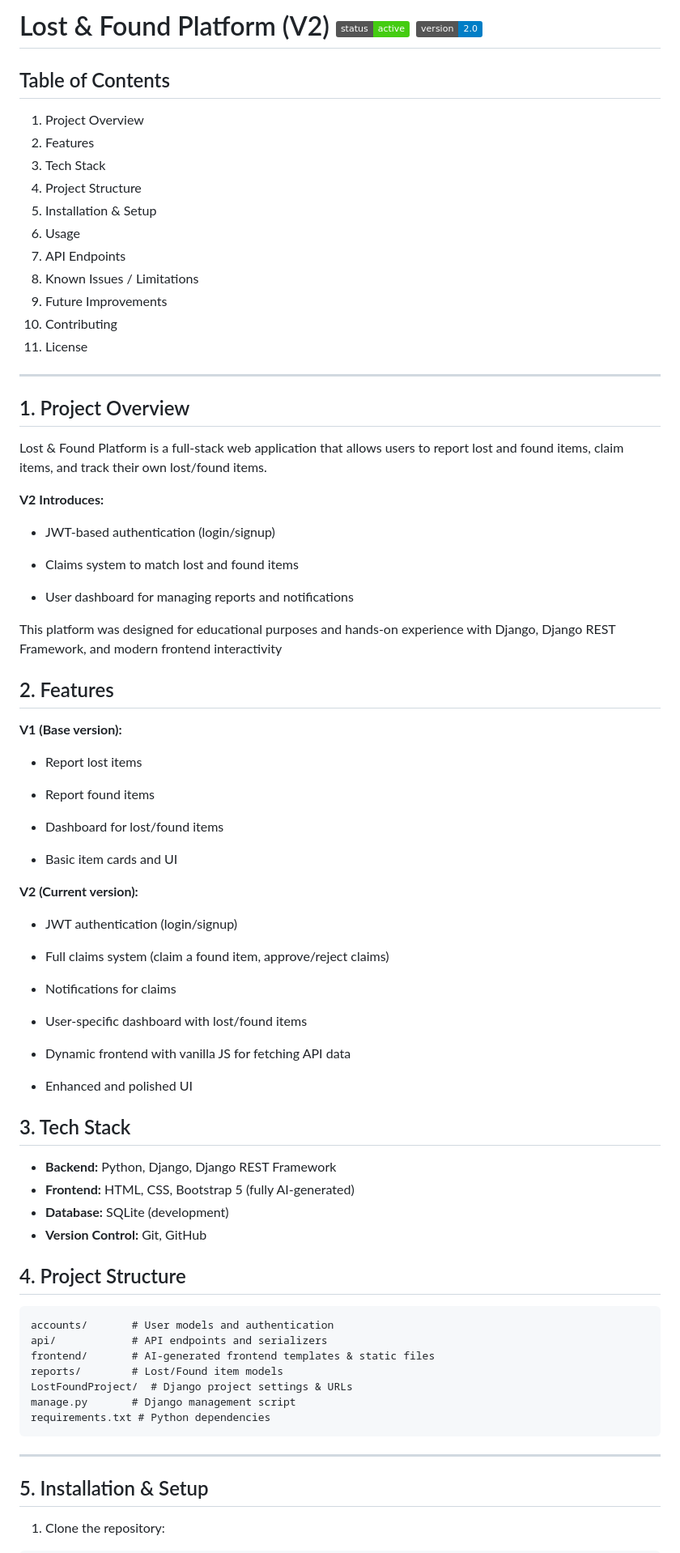
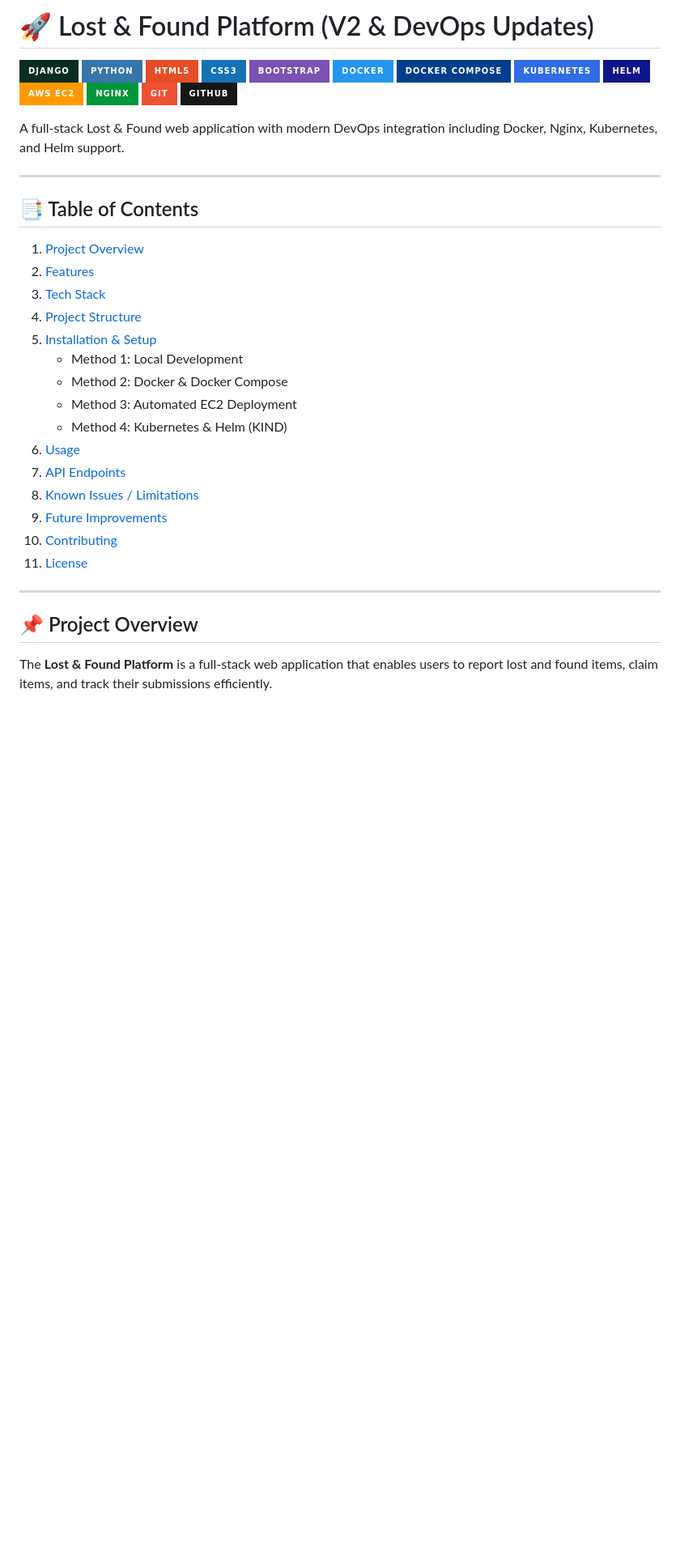
Before and after one commit to Parth2496Singh/Lost-and-Found-Platform-V2, a Markdown page: README.md, the part around one of its changes. Shown at 81% size. GitHub-like rendering; badges without logos; blank space fills up the shorter version.

Commit message:
Revise README for clarity and detail
Updated README to enhance project description, features, and installation instructions.

````diff
--- a/README.md
+++ b/README.md
@@ -1,84 +1,32 @@
-# Lost & Found Platform (V2) ![Status](https://img.shields.io/badge/status-active-brightgreen) ![Version](https://img.shields.io/badge/version-2.0-blue)
+# 🚀 Lost & Found Platform (V2 & DevOps Updates)
 
+![Django](https://img.shields.io/badge/Django-092E20?style=for-the-badge&logo=django&logoColor=white) ![Python](https://img.shields.io/badge/Python-3776AB?style=for-the-badge&logo=python&logoColor=white) ![HTML5](https://img.shields.io/badge/HTML5-E34F26?style=for-the-badge&logo=html5&logoColor=white) ![CSS3](https://img.shields.io/badge/CSS3-1572B6?style=for-the-badge&logo=css3&logoColor=white) ![Bootstrap](https://img.shields.io/badge/Bootstrap-7952B3?style=for-the-badge&logo=bootstrap&logoColor=white) ![Docker](https://img.shields.io/badge/Docker-2496ED?style=for-the-badge&logo=docker&logoColor=white) ![Docker Compose](https://img.shields.io/badge/Docker_Compose-003F8C?style=for-the-badge&logo=docker&logoColor=white) ![Kubernetes](https://img.shields.io/badge/Kubernetes-326CE5?style=for-the-badge&logo=kubernetes&logoColor=white) ![Helm](https://img.shields.io/badge/Helm-0F1689?style=for-the-badge&logo=helm&logoColor=white) ![AWS EC2](https://img.shields.io/badge/AWS_EC2-FF9900?style=for-the-badge&logo=amazonaws&logoColor=white) ![Nginx](https://img.shields.io/badge/Nginx-009639?style=for-the-badge&logo=nginx&logoColor=white) ![Git](https://img.shields.io/badge/Git-F05032?style=for-the-badge&logo=git&logoColor=white) ![GitHub](https://img.shields.io/badge/GitHub-181717?style=for-the-badge&logo=github&logoColor=white)
 
-## Table of Contents
-
-1. Project Overview
-2. Features
-3. Tech Stack
-4. Project Structure
-5. Installation & Setup
-6. Usage
-7. API Endpoints
-8. Known Issues / Limitations
-9. Future Improvements
-10. Contributing
-11. License
+A full-stack Lost & Found web application with modern DevOps integration including Docker, Nginx, Kubernetes, and Helm support.
 
 ---
 
-## 1. Project Overview
+## 📑 Table of Contents
 
-Lost & Found Platform is a full-stack web application that allows users to report lost and found items, claim items, and track their own lost/found items.
-
-**V2 Introduces:**
-
-* JWT-based authentication (login/signup)
-
-* Claims system to match lost and found items
-
-* User dashboard for managing reports and notifications
-
-This platform was designed for educational purposes and hands-on experience with Django, Django REST Framework, and modern frontend interactivity
-
-## 2. Features
-
-**V1 (Base version):**
-
-* Report lost items
-
-* Report found items
-
-* Dashboard for lost/found items
-
-* Basic item cards and UI
-
-**V2 (Current version):**
-
-* JWT authentication (login/signup)
-
-* Full claims system (claim a found item, approve/reject claims)
-
-* Notifications for claims
-
-* User-specific dashboard with lost/found items
-
-* Dynamic frontend with vanilla JS for fetching API data
-
-* Enhanced and polished UI
-
-## 3. Tech Stack
-
-* **Backend:** Python, Django, Django REST Framework
-* **Frontend:** HTML, CSS, Bootstrap 5 (fully AI-generated)
-* **Database:** SQLite (development)
-* **Version Control:** Git, GitHub
-
-## 4. Project Structure
-
-```
-accounts/       # User models and authentication
-api/            # API endpoints and serializers
-frontend/       # AI-generated frontend templates & static files
-reports/        # Lost/Found item models
-LostFoundProject/  # Django project settings & URLs
-manage.py       # Django management script
-requirements.txt # Python dependencies
-```
+1. [Project Overview](#project-overview)
+2. [Features](#features)
+3. [Tech Stack](#tech-stack)
+4. [Project Structure](#project-structure)
+5. [Installation & Setup](#installation--setup)
+   - Method 1: Local Development
+   - Method 2: Docker & Docker Compose
+   - Method 3: Automated EC2 Deployment
+   - Method 4: Kubernetes & Helm (KIND)
+6. [Usage](#usage)
+7. [API Endpoints](#api-endpoints)
+8. [Known Issues / Limitations](#known-issues--limitations)
+9. [Future Improvements](#future-improvements)
+10. [Contributing](#contributing)
+11. [License](#license)
 
 ---
 
-## 5. Installation & Setup
+## 📌 Project Overview
 
-1. Clone the repository:
+The **Lost & Found Platform** is a full-stack web application that enables users to report lost and found items, claim items, and track their submissions efficiently.
 
````
Also changed, not shown: other parts of README.md (+249 -87 lines).
